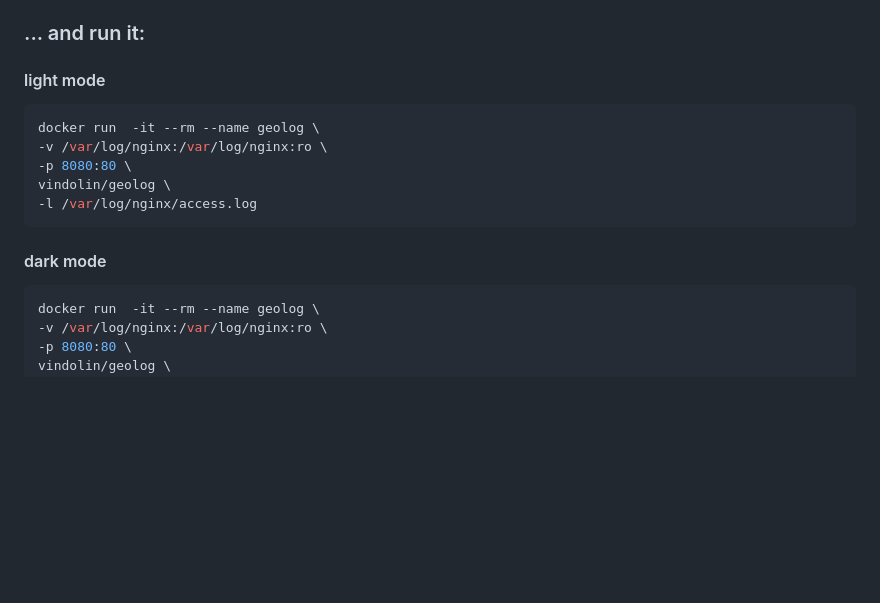
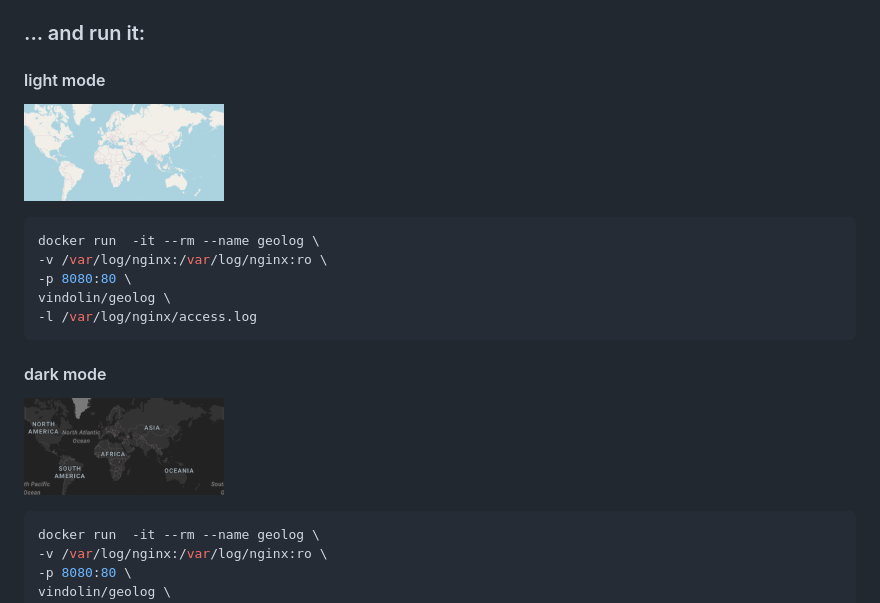
Before and after one commit to vindolin/geolog, a Markdown page: README.md, the part around the change. Drawn GitHub-style; pictures changed too: dark.png (added), light.png (added); blank space fills up the shorter version.

````diff
--- a/README.md
+++ b/README.md
@@ -39,6 +39,7 @@ docker build -t vindolin/geolog \
 ### ... and run it:
 
 #### light mode
+![image](https://raw.githubusercontent.com/vindolin/geolog/main/light.png)
 
 ```shell
 docker run  -it --rm --name geolog \
@@ -49,6 +50,7 @@ vindolin/geolog \
 ```
 
 #### dark mode
+![image](https://raw.githubusercontent.com/vindolin/geolog/main/dark.png)
 
 ```shell
 docker run  -it --rm --name geolog \
````
